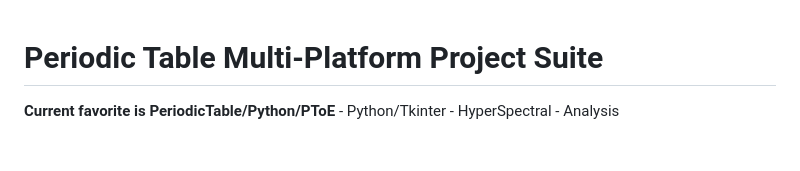
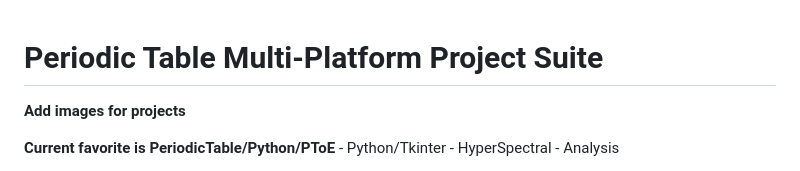
Before and after one commit to ophelialabs/Periodic_Table, a Markdown page: README.md, the part around the change. Drawn GitHub-style; blank space fills up the shorter version.

```diff
--- a/README.md
+++ b/README.md
@@ -1,4 +1,6 @@
 # Periodic Table Multi-Platform Project Suite
+
+**Add images for projects**
 
 **Current favorite is PeriodicTable/Python/PToE**
     - Python/Tkinter
```
